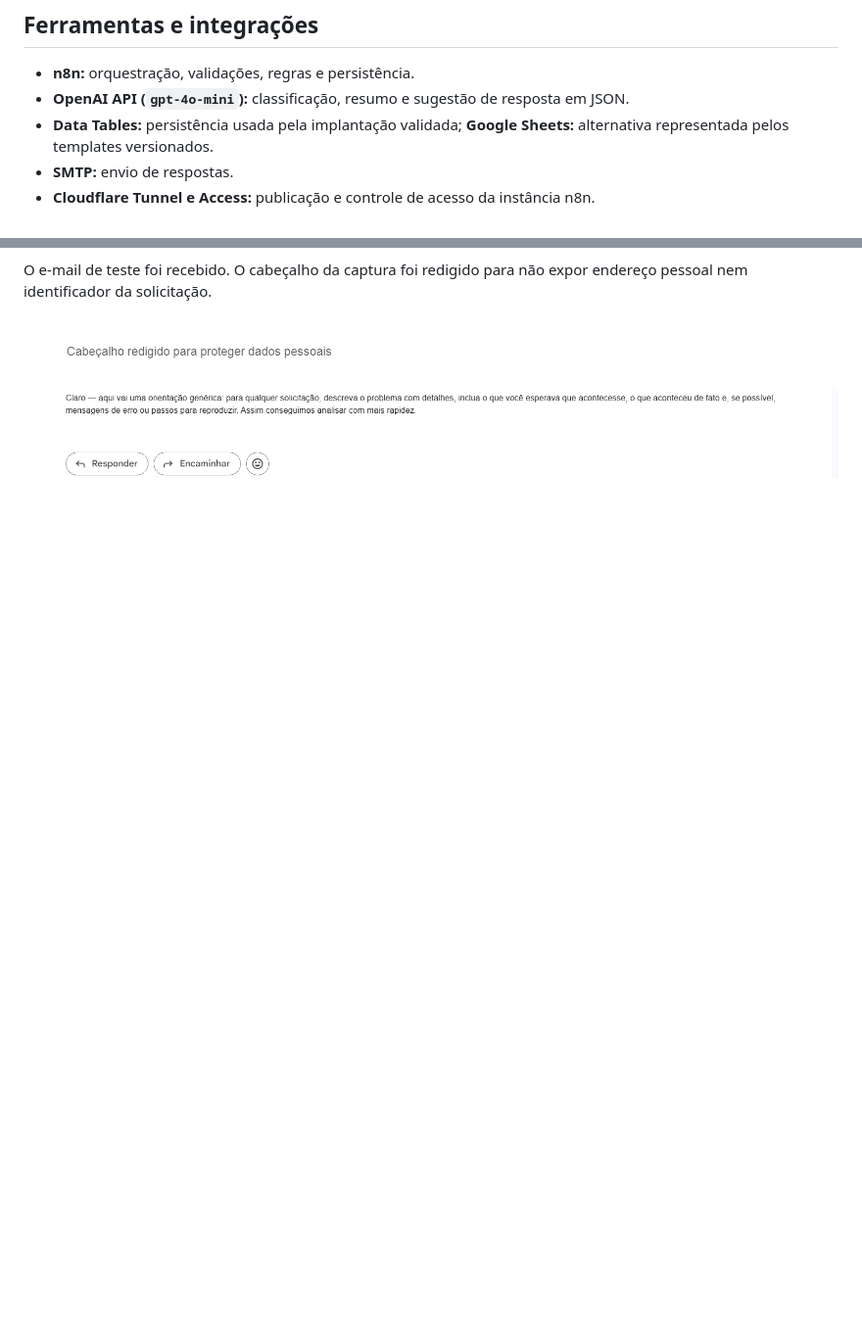
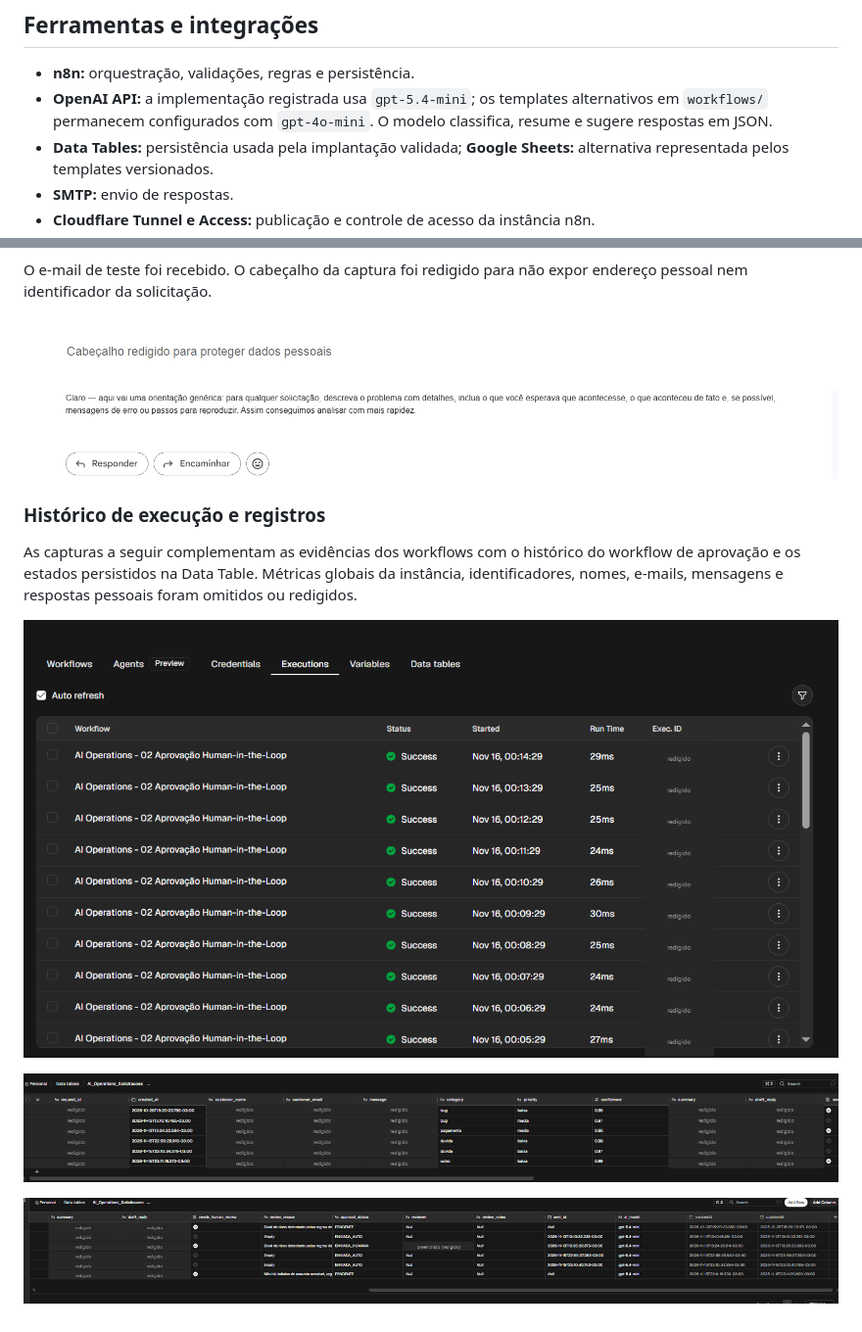
Before and after one commit to gabriel-arnon/AI-Operations, a Markdown page: README.md, 2 parts joined by grey strips. Shown at 98% size. Drawn GitHub-style; pictures changed too: docs/evidencias/05-historico-execucoes-redigido.png (added), docs/evidencias/06-data-table-classificacao-redigida.png (added), docs/evidencias/07-data-table-estados-redigida.png (added); blank space fills up the shorter version.

Commit message:
Add redacted execution and data table evidence

```diff
--- a/README.md
+++ b/README.md
@@ -36,7 +36,7 @@ flowchart LR
 ## Ferramentas e integrações
 
 - **n8n:** orquestração, validações, regras e persistência.
-- **OpenAI API (`gpt-4o-mini`):** classificação, resumo e sugestão de resposta em JSON.
+- **OpenAI API:** a implementação registrada usa `gpt-5.4-mini`; os templates alternativos em `workflows/` permanecem configurados com `gpt-4o-mini`. O modelo classifica, resume e sugere respostas em JSON.
 - **Data Tables:** persistência usada pela implantação validada; **Google Sheets:** alternativa representada pelos templates versionados.
 - **SMTP:** envio de respostas.
 - **Cloudflare Tunnel e Access:** publicação e controle de acesso da instância n8n.
@@ -83,3 +83,13 @@ Fluxos de baixo risco e de aprovação humana foram validados ponta a ponta; o r
 O e-mail de teste foi recebido. O cabeçalho da captura foi redigido para não expor endereço pessoal nem identificador da solicitação.
 
 ![Conteúdo do e-mail de teste recebido, com cabeçalho redigido](docs/evidencias/03-email-teste-redigido.png)
+
+### Histórico de execução e registros
+
+As capturas a seguir complementam as evidências dos workflows com o histórico do workflow de aprovação e os estados persistidos na Data Table. Métricas globais da instância, identificadores, nomes, e-mails, mensagens e respostas pessoais foram omitidos ou redigidos.
+
+![Histórico real do workflow de aprovação; métricas globais e IDs das execuções omitidos](docs/evidencias/05-historico-execucoes-redigido.png)
+
+![Campos de triagem na Data Table; IDs e dados pessoais redigidos](docs/evidencias/06-data-table-classificacao-redigida.png)
+
+![Estados PENDENTE, ENVIADA_AUTO e ENVIADA_HUMANA na Data Table; textos e nome do revisor redigidos](docs/evidencias/07-data-table-estados-redigida.png)
```
